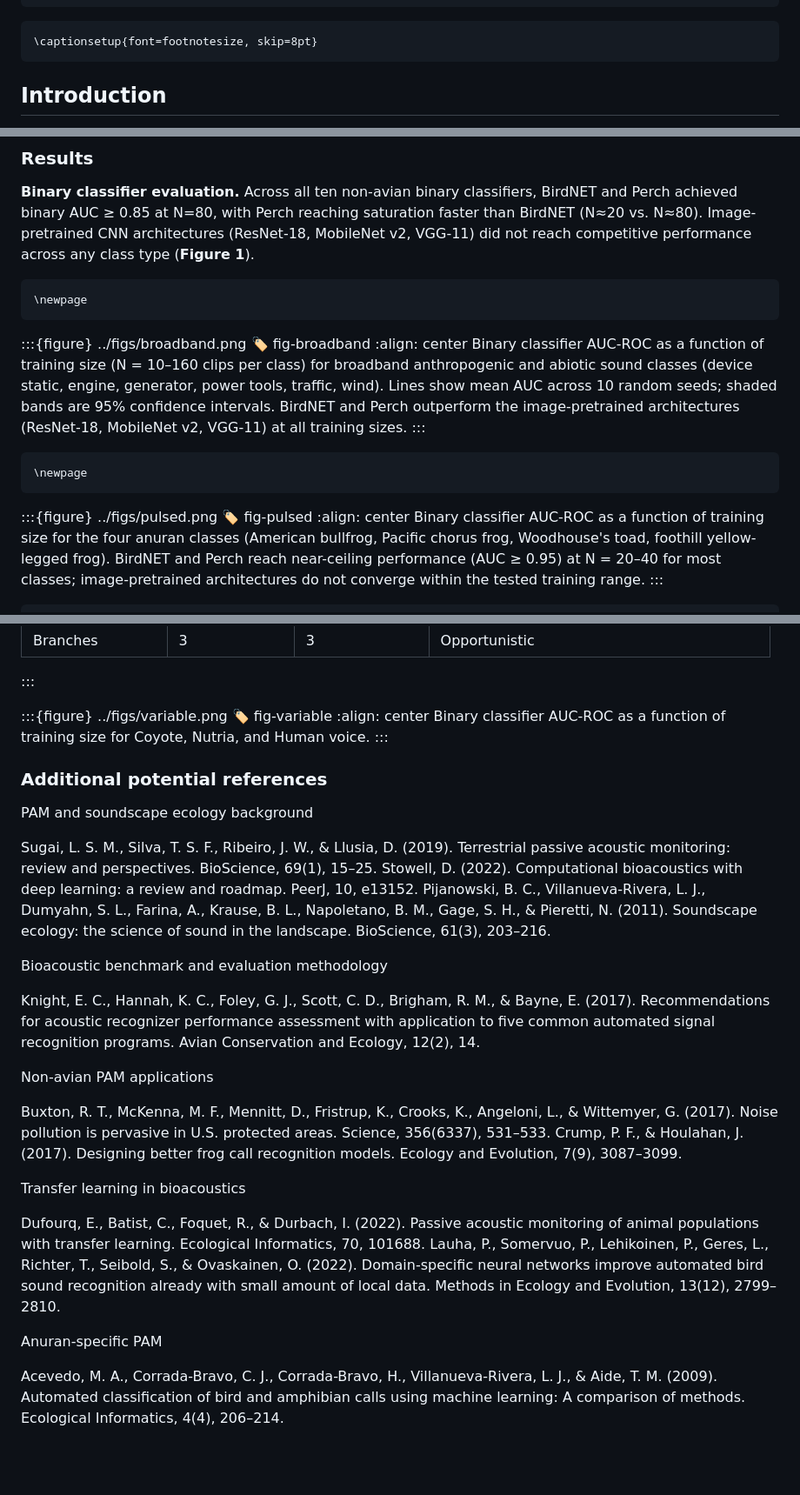
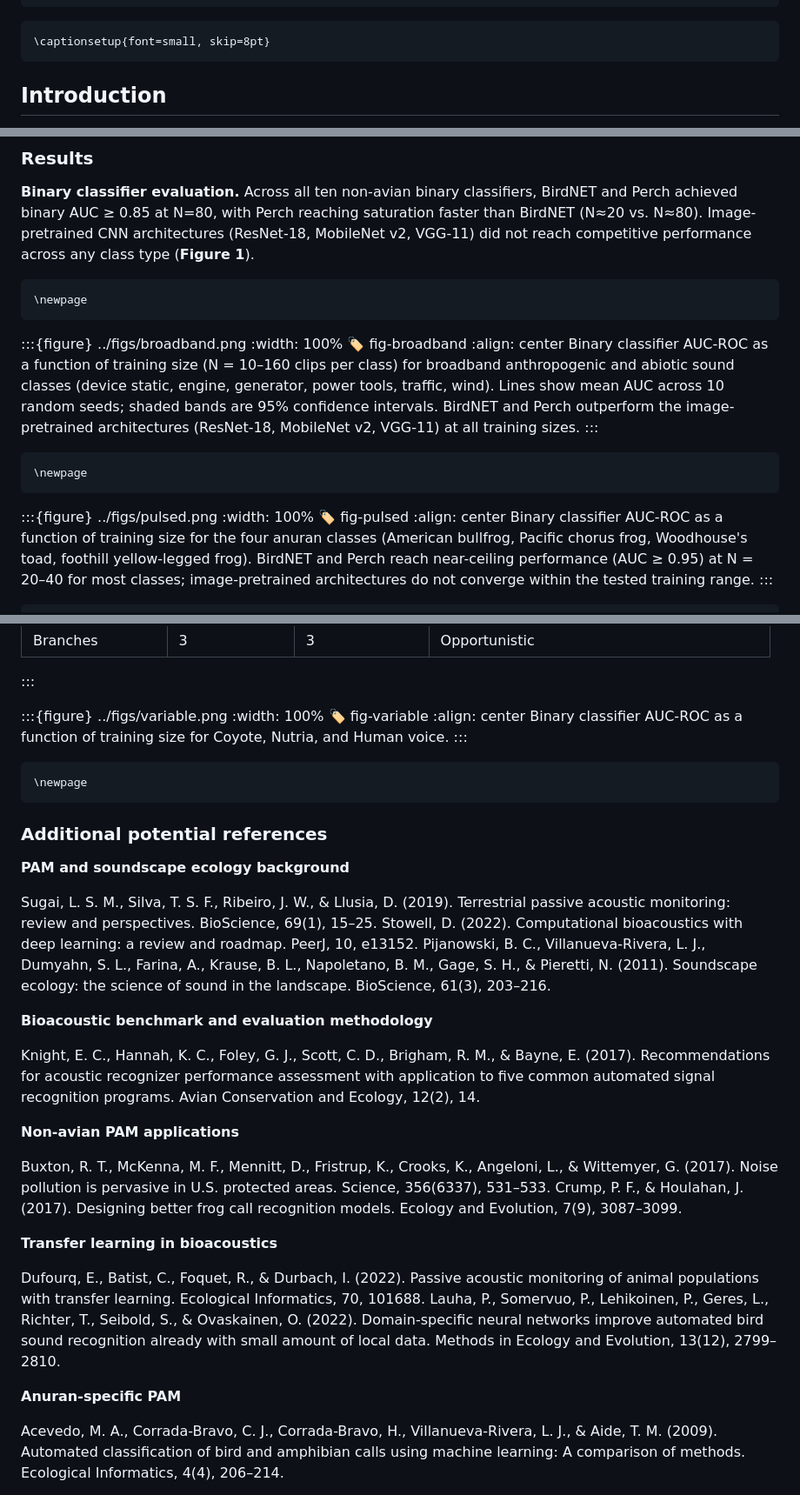
Before and after one commit to avanscoyoc/non-avian-ml, a Markdown page: docs/myst.md, 3 parts joined by grey strips. Shown at 87% size. Rendered like a GitHub page; blank space fills up the shorter version.

Commit message:
update to fig size

````diff
--- a/docs/myst.md
+++ b/docs/myst.md
@@ -13,7 +13,7 @@ data_availability: |
 ---
 
 ```{raw} latex
-\captionsetup{font=footnotesize, skip=8pt}
+\captionsetup{font=small, skip=8pt}
 ```
 
 ## Introduction
@@ -93,6 +93,7 @@ For each group, we trained a single multiclass MLP head on top of frozen embeddi
 \newpage
 ```
 :::{figure} ../figs/broadband.png
+:width: 100%
 :label: fig-broadband
 :align: center
 Binary classifier AUC-ROC as a function of training size (N = 10–160 clips per class) for broadband anthropogenic and abiotic sound classes (device static, engine, generator, power tools, traffic, wind). Lines show mean AUC across 10 random seeds; shaded bands are 95% confidence intervals. BirdNET and Perch outperform the image-pretrained architectures (ResNet-18, MobileNet v2, VGG-11) at all training sizes.
@@ -102,6 +103,7 @@ Binary classifier AUC-ROC as a function of training size (N = 10–160 clips per
 \newpage
 ```
 :::{figure} ../figs/pulsed.png
+:width: 100%
 :label: fig-pulsed
 :align: center
 Binary classifier AUC-ROC as a function of training size for the four anuran classes (American bullfrog, Pacific chorus frog, Woodhouse's toad, foothill yellow-legged frog). BirdNET and Perch reach near-ceiling performance (AUC ≥ 0.95) at N = 20–40 for most classes; image-pretrained architectures do not converge within the tested training range.
@@ -212,33 +217,38 @@ van Merriënboer, B., Dumoulin, V., Hamer, J., Harrell, L., Burns, A., & Denton,
 :::
 
 :::{figure} ../figs/variable.png
+:width: 100%
 :label: fig-variable
 :align: center
 Binary classifier AUC-ROC as a function of training size for Coyote, Nutria, and Human voice.
 :::
 
+```{raw} latex
+\newpage
+```
+
 ### Additional potential references
-PAM and soundscape ecology background
+**PAM and soundscape ecology background**
 
 Sugai, L. S. M., Silva, T. S. F., Ribeiro, J. W., & Llusia, D. (2019). Terrestrial passive acoustic monitoring: review and perspectives. BioScience, 69(1), 15–25.
 Stowell, D. (2022). Computational bioacoustics with deep learning: a review and roadmap. PeerJ, 10, e13152.
 Pijanowski, B. C., Villanueva-Rivera, L. J., Dumyahn, S. L., Farina, A., Krause, B. L., Napoletano, B. M., Gage, S. H., & Pieretti, N. (2011). Soundscape ecology: the science of sound in the landscape. BioScience, 61(3), 203–216.
 
-Bioacoustic benchmark and evaluation methodology
+**Bioacoustic benchmark and evaluation methodology**
 
 Knight, E. C., Hannah, K. C., Foley, G. J., Scott, C. D., Brigham, R. M., & Bayne, E. (2017). Recommendations for acoustic recognizer performance assessment with application to five common automated signal recognition programs. Avian Conservation and Ecology, 12(2), 14.
 
-Non-avian PAM applications
+**Non-avian PAM applications**
 
 Buxton, R. T., McKenna, M. F., Mennitt, D., Fristrup, K., Crooks, K., Angeloni, L., & Wittemyer, G. (2017). Noise pollution is pervasive in U.S. protected areas. Science, 356(6337), 531–533.
 Crump, P. F., & Houlahan, J. (2017). Designing better frog call recognition models. Ecology and Evolution, 7(9), 3087–3099.
 
-Transfer learning in bioacoustics
+**Transfer learning in bioacoustics**
 
 Dufourq, E., Batist, C., Foquet, R., & Durbach, I. (2022). Passive acoustic monitoring of animal populations with transfer learning. Ecological Informatics, 70, 101688.
 Lauha, P., Somervuo, P., Lehikoinen, P., Geres, L., Richter, T., Seibold, S., & Ovaskainen, O. (2022). Domain-specific neural networks improve automated bird sound recognition already with small amount of local data. Methods in Ecology and Evolution, 13(12), 2799–2810.
 
-Anuran-specific PAM
+**Anuran-specific PAM**
 
 Acevedo, M. A., Corrada-Bravo, C. J., Corrada-Bravo, H., Villanueva-Rivera, L. J., & Aide, T. M. (2009). Automated classification of bird and amphibian calls using machine learning: A comparison of methods. Ecological Informatics, 4(4), 206–214.
 
````
Also changed, not shown: other parts of docs/myst.md (+4 -1 lines).
